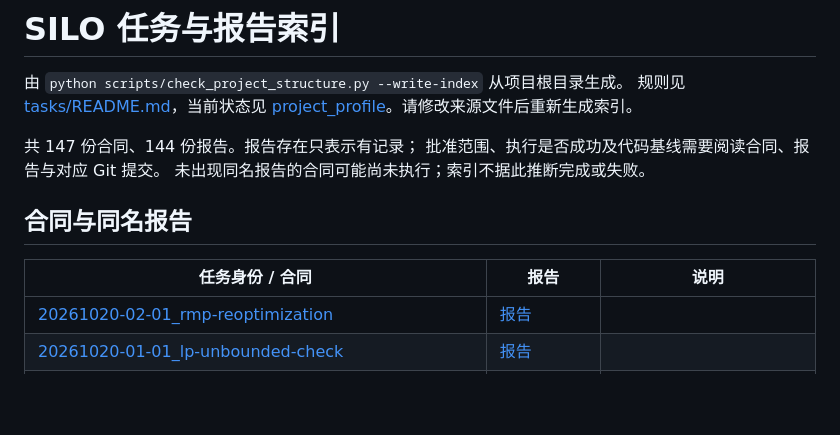
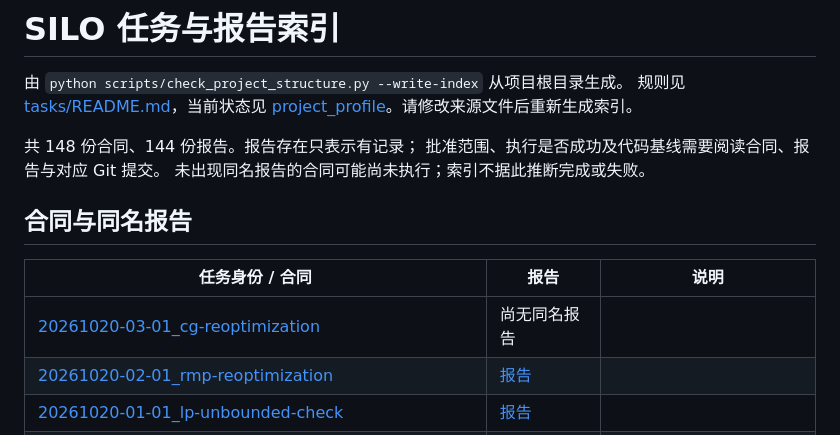
Before and after one commit to exoplanetX/silo, a Markdown page: tasks/INDEX.md, the part around the change. Rendered like a GitHub page; blank space fills up the shorter version.

```diff
--- a/tasks/INDEX.md
+++ b/tasks/INDEX.md
@@ -4,7 +4,7 @@
 规则见 [tasks/README.md](README.md)，当前状态见
 [project_profile](../.silo-dos/project_profile.md)。请修改来源文件后重新生成索引。
 
-共 147 份合同、144 份报告。报告存在只表示有记录；
+共 148 份合同、144 份报告。报告存在只表示有记录；
 批准范围、执行是否成功及代码基线需要阅读合同、报告与对应 Git 提交。
 未出现同名报告的合同可能尚未执行；索引不据此推断完成或失败。
 
@@ -12,6 +12,7 @@
 
 | 任务身份 / 合同 | 报告 | 说明 |
 |---|---|---|
+| [20261020-03-01_cg-reoptimization](codex/20261020-03-01_cg-reoptimization.md) | 尚无同名报告 |  |
 | [20261020-02-01_rmp-reoptimization](codex/20261020-02-01_rmp-reoptimization.md) | [报告](reports/20261020-02-01_rmp-reoptimization_report.md) |  |
 | [20261020-01-01_lp-unbounded-check](codex/20261020-01-01_lp-unbounded-check.md) | [报告](reports/20261020-01-01_lp-unbounded-check_report.md) |  |
 | [20261019-06-01_dag-feasibility](codex/20261019-06-01_dag-feasibility.md) | [报告](reports/20261019-06-01_dag-feasibility_report.md) |  |
```
Also changed, not shown: .silo-dos/project_profile.md (+15 -8 lines), tasks/codex/20261020-03-01_cg-reoptimization.md (added, +310 -0 lines).
